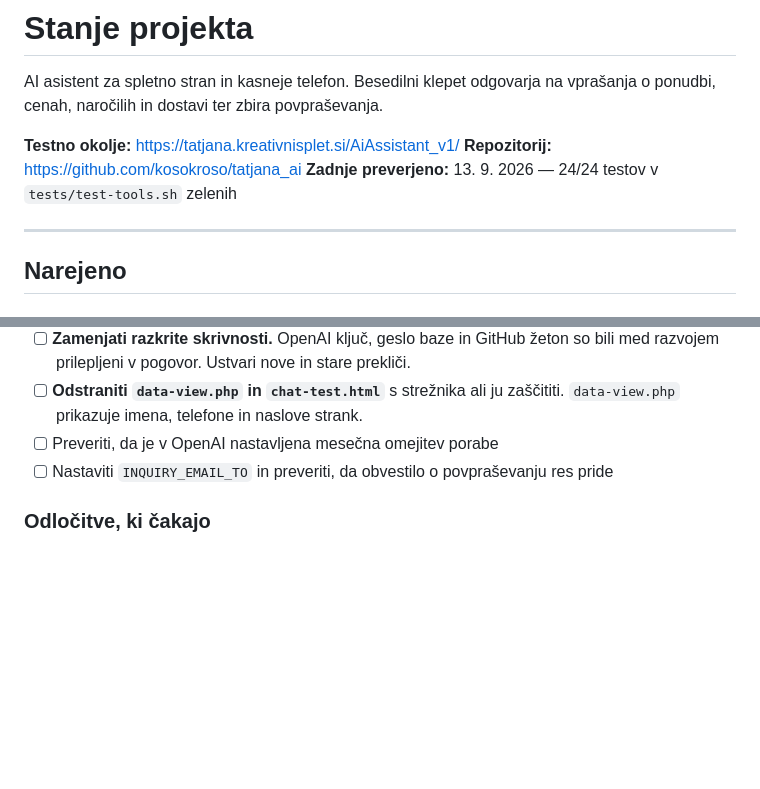
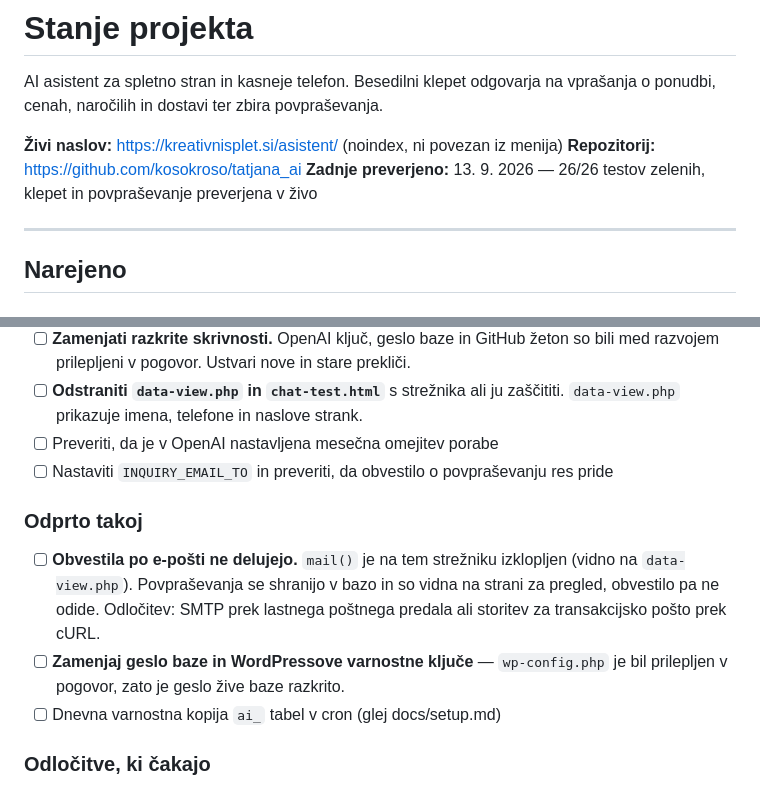
Before and after one commit to kosokroso/tatjana_ai, a Markdown page: TODO.md, 2 parts joined by grey strips. GitHub-like rendering; blank space fills up the shorter version.

Commit message:
Posodobi TODO po prehodu na glavno domeno
Co-Authored-By: Claude Opus 5 <noreply@anthropic.com>

```diff
--- a/TODO.md
+++ b/TODO.md
@@ -3,9 +3,9 @@
 AI asistent za spletno stran in kasneje telefon. Besedilni klepet odgovarja na
 vprašanja o ponudbi, cenah, naročilih in dostavi ter zbira povpraševanja.
 
-**Testno okolje:** https://tatjana.kreativnisplet.si/AiAssistant_v1/
+**Živi naslov:** https://kreativnisplet.si/asistent/ (noindex, ni povezan iz menija)
 **Repozitorij:** https://github.com/kosokroso/tatjana_ai
-**Zadnje preverjeno:** 13. 9. 2026 — 24/24 testov v `tests/test-tools.sh` zelenih
+**Zadnje preverjeno:** 13. 9. 2026 — 26/26 testov zelenih, klepet in povpraševanje preverjena v živo
 
 ---
 
@@ -70,6 +70,16 @@ vprašanja o ponudbi, cenah, naročilih in dostavi ter zbira povpraševanja.
 - [ ] Preveriti, da je v OpenAI nastavljena mesečna omejitev porabe
 - [ ] Nastaviti `INQUIRY_EMAIL_TO` in preveriti, da obvestilo o povpraševanju res pride
 
+### Odprto takoj
+
+- [ ] **Obvestila po e-pošti ne delujejo.** `mail()` je na tem strežniku izklopljen
+      (vidno na `data-view.php`). Povpraševanja se shranijo v bazo in so vidna na
+      strani za pregled, obvestilo pa ne odide. Odločitev: SMTP prek lastnega
+      poštnega predala ali storitev za transakcijsko pošto prek cURL.
+- [ ] **Zamenjaj geslo baze in WordPressove varnostne ključe** — `wp-config.php`
+      je bil prilepljen v pogovor, zato je geslo žive baze razkrito.
+- [ ] Dnevna varnostna kopija `ai_` tabel v cron (glej docs/setup.md)
+
 ### Odločitve, ki čakajo
 
 - [ ] **Javni ali zasebni repozitorij.** Zdaj je javen, ker cPanel Git zasebnega ni
```
